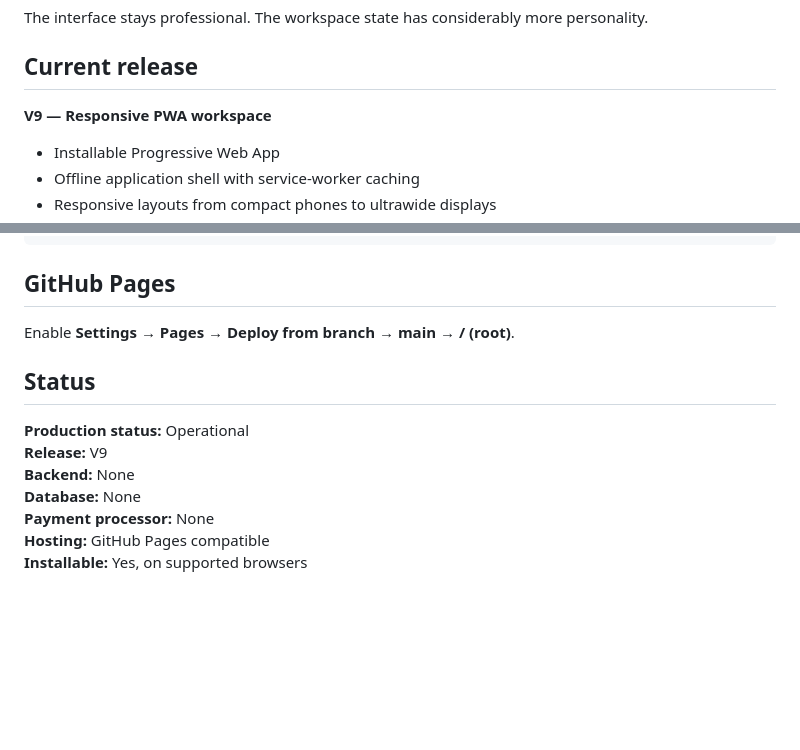
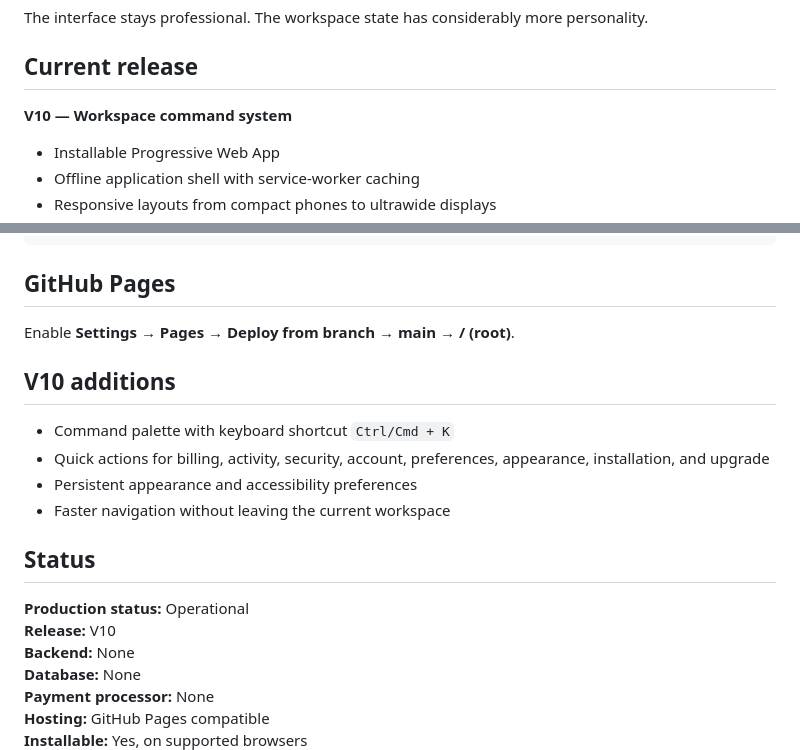
Before and after one commit to shreebalaji767/PREMIUM-, a Markdown page: README.md, 2 parts joined by grey strips. GitHub-like rendering; blank space fills up the shorter version.

Commit message:
Document V10 workspace command system

```diff
--- a/README.md
+++ b/README.md
@@ -7,7 +7,7 @@ The interface stays professional. The workspace state has considerably more pers
 
 ## Current release
 
-**V9 — Responsive PWA workspace**
+**V10 — Workspace command system**
 
 - Installable Progressive Web App
 - Offline application shell with service-worker caching
@@ -78,10 +78,17 @@ PREMIUM-/
 
 Enable **Settings → Pages → Deploy from branch → main → / (root)**.
 
+## V10 additions
+
+- Command palette with keyboard shortcut `Ctrl/Cmd + K`
+- Quick actions for billing, activity, security, account, preferences, appearance, installation, and upgrade
+- Persistent appearance and accessibility preferences
+- Faster navigation without leaving the current workspace
+
 ## Status
 
 **Production status:** Operational
-**Release:** V9
+**Release:** V10
 **Backend:** None
 **Database:** None
 **Payment processor:** None
```
